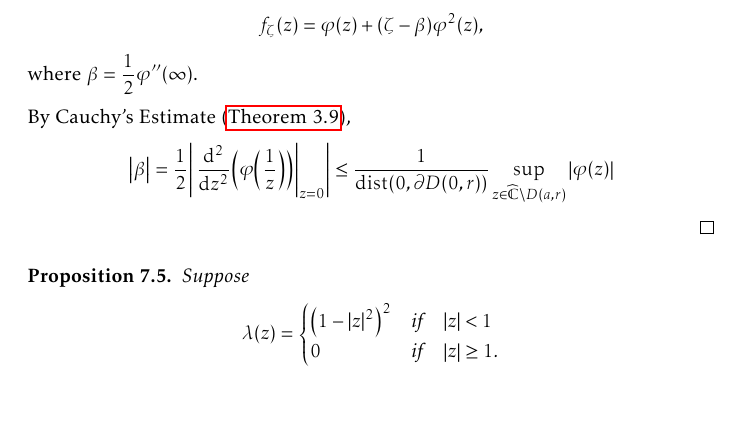
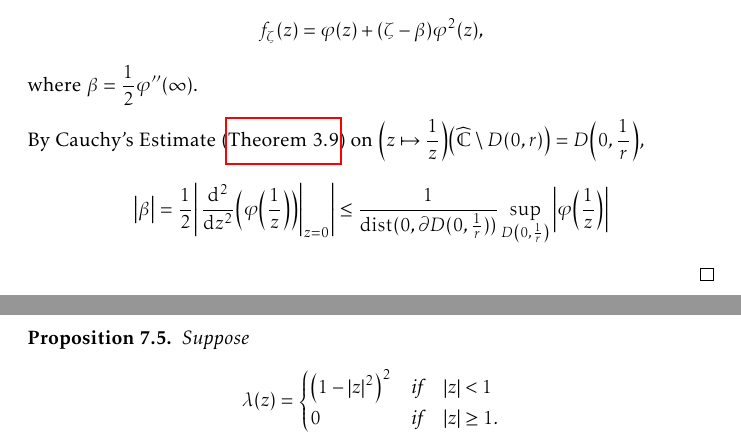
Before and after one commit to slipperking/complex-analysis-latex, a LaTeX document (main.tex): part of page 168 of 188 before the commit and two parts of pages 168 and 169 of 188 after it, the two joined at a grey line, cut so that both start at the same text, the shorter picture padded with empty space. Compiled offline with pdfLaTeX.

Commit message:
overleaf_to_git (Mon Sep 15 22:41:43 2025 -0700): update main.tex from r21535 to r21539

```diff
--- a/main.tex
+++ b/main.tex
@@ -3818,7 +3818,7 @@ Let \(z=f^{-1}(w)\). Then we have
 
     Let \(\widetilde{\varphi}\) be a conformal mapping from \(\extcomplex\setminus K\) to \(\mathbb{D}\), such that \(\widetilde{\varphi}(\infty)=0\) and \(\alpha=\widetilde{\varphi}'(\infty)\in\mathbb{R}_{>0}\). Let \(\varphi(z)=\frac{1}{\alpha}\widetilde{\varphi}(z)\). It follows that \(\phi'(\infty)=1\), \(\varphi(\infty)=1\). By \autoref{prop:complementbiholomorphismquarterestimate}, \[\abs{\alpha}\geq\frac{1}{4}\diam(K)\Longleftrightarrow\abs{\varphi(z)}\leq\frac{4\abs{\widetilde{\varphi}(z)}}{\diam(K)}.\] Consequently, we have the crucial estimate of \(\varphi\qty(\extcomplex\setminus K)\subseteq D\qty(0,\frac{4}{\diam(K)})\subseteq D\qty(0,\frac{8}{r})\). For fixed \(\zeta\in D(0,r)\), define \[f_\zeta(z)=\varphi(z)+(\zeta-\beta)\varphi^2(z),\] where \(\beta=\frac{1}{2}\varphi''(\infty)\).
 
-    By Cauchy's Estimate (\autoref{thm:cauchysestimate}), \[\abs{\beta}=\frac{1}{2}\abs{\eval{\dv[2]{z}(\varphi\qty(\frac{1}{z}))}_{z=0}}\leq \frac{1}{\operatorname{dist}(0,\partial D(0,r))}\sup_{z\in\extcomplex\setminus D(a,r)}\abs{\varphi\qty(z)}\]
+    By Cauchy's Estimate (\autoref{thm:cauchysestimate}) on \(\qty(z\mapsto\frac{1}{z})\qty(\extcomplex\setminus D(0,r))=D\qty(0,\frac{1}{r})\), \[\abs{\beta}=\frac{1}{2}\abs{\eval{\dv[2]{z}(\varphi\qty(\frac{1}{z}))}_{z=0}}\leq \frac{1}{\operatorname{dist}(0,\partial D(0,\frac{1}{r}))}\sup_{D\qty(0,\frac1r)}\abs{\varphi\qty(\frac{1}{z})}\]
 \end{proof}
 \begin{proposition}\label{prop:diracdeltaapproximation}
     Suppose \[\lambda(z)=
```
